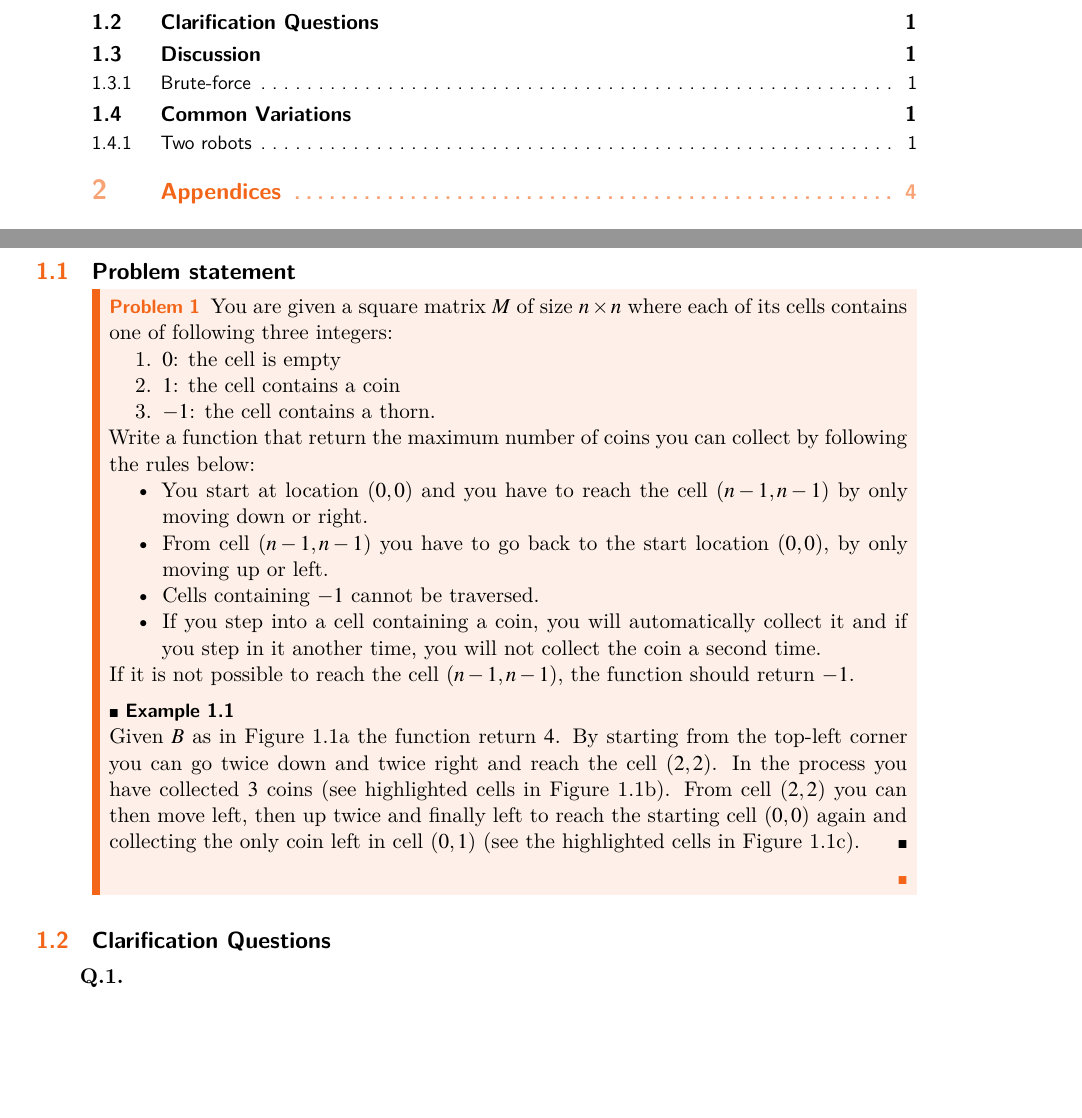
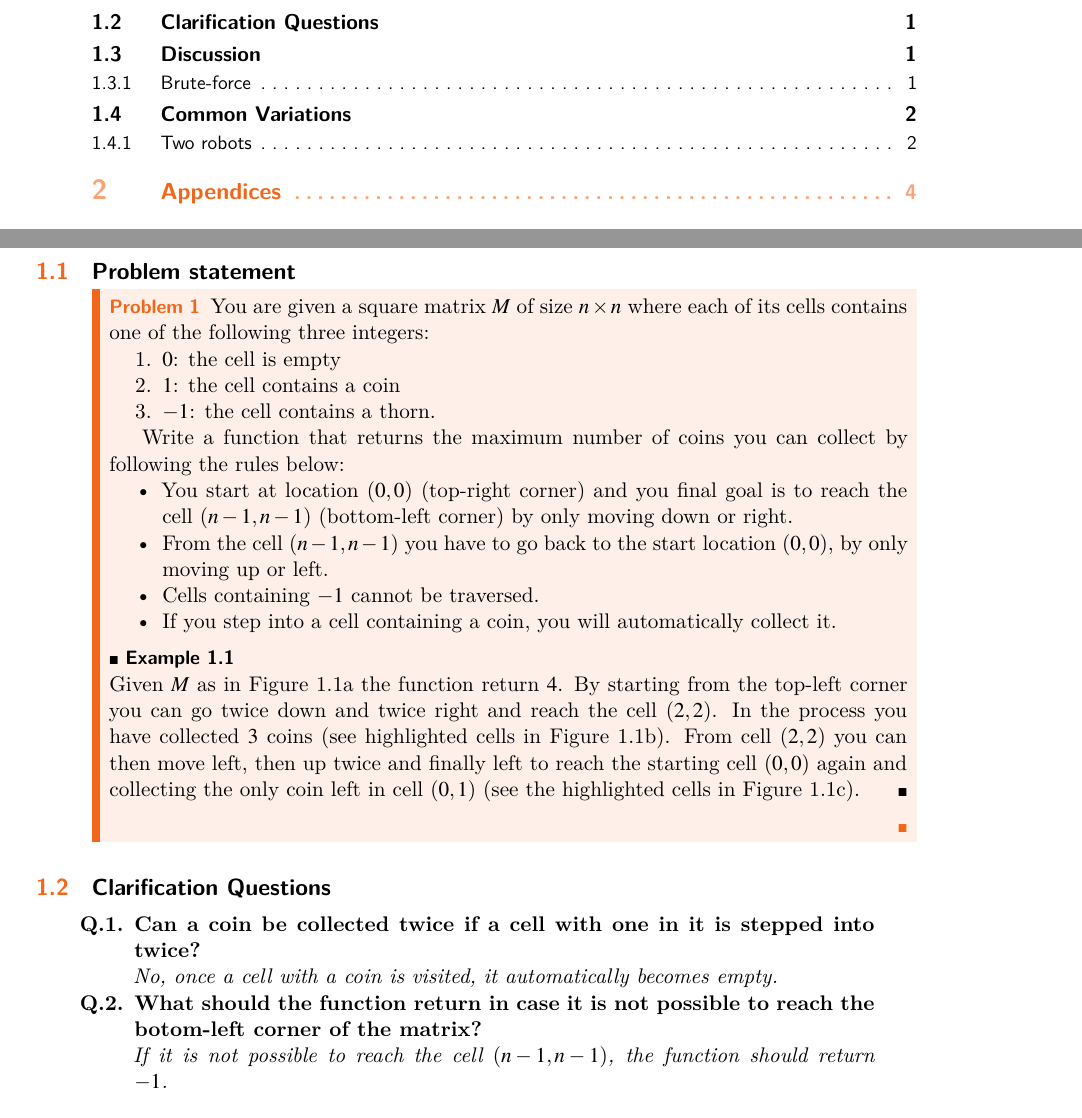
Before and after one commit to knotman90/coding_interview_essentials, a LaTeX thesis (sources/main.tex, which reads sources/coin_pickup/coin_pickup.tex): two parts of pages 3 and 9 of 12, joined at a grey line, cut so that both start at the same text, the shorter picture padded with empty space. Compiled offline with XeLaTeX.

Commit message:
first polish

```diff
--- a/sources/coin_pickup/coin_pickup.tex
+++ b/sources/coin_pickup/coin_pickup.tex
@@ -21,26 +21,26 @@
 \section{Problem statement}
 \begin{exercise}
 \label{example:coin_pickup:exercice1}
-You are given a square matrix $M$ of size $n \times n$ where each of its cells contains one of following three integers:
+You are given a square matrix $M$ of size $n \times n$ where each of its cells contains one of the following three integers:
 \begin{enumerate}
 	\item $0$: the cell is empty
 	\item $1$: the cell contains a coin
 	\item $-1$: the cell contains a thorn.
 \end{enumerate}
-Write a function that return the maximum number of coins you can collect by following the rules below:
+
+Write a function that returns the maximum number of coins you can collect by following the rules below:
 \begin{itemize}
-	\item You start at location $(0,0)$ and you have to reach the cell $(n-1,n-1)$ by only moving down or right.
-	\item From cell  $(n-1,n-1)$ you have to go back to the start location $(0,0)$, by only moving up or left.
+	\item You start at location $(0,0)$ (top-right corner) and you final goal is to reach the cell $(n-1,n-1)$ (bottom-left corner) by only moving down or right.
+	\item From the cell $(n-1,n-1)$ you have to go back to the start location $(0,0)$, by only moving up or left.
 	\item Cells containing $-1$ cannot be traversed.
-	\item If you step into a cell containing a coin, you will automatically collect it and if you step in it another time, you will not collect the coin a second time.
+	\item If you step into a cell containing a coin, you will automatically collect it.
 \end{itemize}
-If it is not possible to reach the cell $(n-1,n-1)$, the function should return $-1$.
 
 	%example1
 	\begin{example}
 		\label{example:coin_pickup:example1}
 		\hfill \\
-		Given $B$  as in Figure \ref{fig:coin_pickup:example_1_0} the function return $4$.
+		Given $M$  as in Figure \ref{fig:coin_pickup:example_1_0} the function return $4$.
 		By starting from the top-left corner you can go twice down and twice right and reach the cell $(2,2)$. In the process
 		you have collected $3$ coins (see highlighted cells in Figure \ref{fig:coin_pickup:example_1_1}).
 		From cell $(2,2)$ you can then move left, then up twice and finally left to reach the starting cell $(0,0)$ again
@@ -51,13 +51,21 @@ If it is not possible to reach the cell $(n-1,n-1)$, the function should return
 
 \section{Clarification Questions}
 
+
 \begin{QandA}
-	\item
-	\begin{answered}
-		\textit{}
-	\end{answered}
+	\item \begin{questionitem} \begin{question} Can a coin be collected twice if a cell with one in it is stepped into twice?  \end{question}
+    \begin{answered}
+		\textit{No, once a cell with a coin is visited, it automatically becomes empty.}
+	\end{answered} \end{questionitem}
+
+	\item \begin{questionitem} \begin{question} What should the function return in case it is not possible to reach the botom-left corner of the matrix?   \end{question}
+		\begin{answered}
+			\textit{If it is not possible to reach the cell $(n-1,n-1)$, the function should return $-1$.}
+		\end{answered} \end{questionitem}
+
 
 \end{QandA}
+
 
 \begin{figure}
 	\centering
```
Also changed, not shown: 1 other file.
